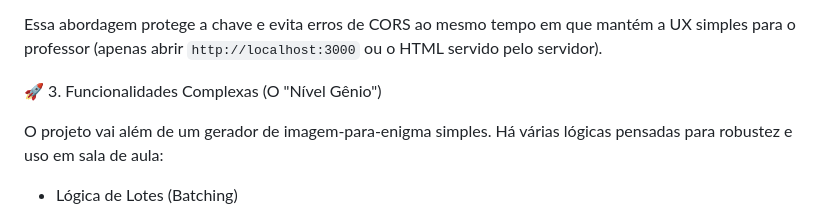
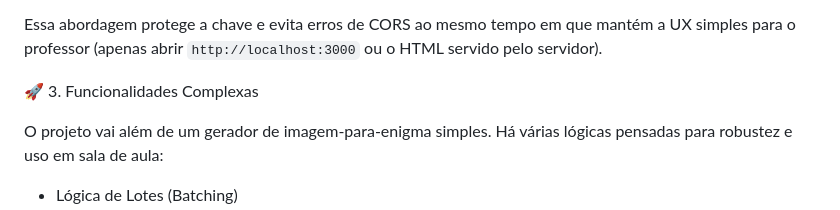
Before and after one commit to tucoff/DuoEnigmaClass, a Markdown page: README.md, the part around the change. Rendered like a GitHub page.

```diff
--- a/README.md
+++ b/README.md
@@ -45,7 +45,7 @@ Para resolver isso, a arquitetura usa um servidor Node.js (arquivo `servidor_loc
 
 Essa abordagem protege a chave e evita erros de CORS ao mesmo tempo em que mantém a UX simples para o professor (apenas abrir `http://localhost:3000` ou o HTML servido pelo servidor).
 
-🚀 3. Funcionalidades Complexas (O "Nível Gênio")
+🚀 3. Funcionalidades Complexas
 
 O projeto vai além de um gerador de imagem-para-enigma simples. Há várias lógicas pensadas para robustez e uso em sala de aula:
 
```
